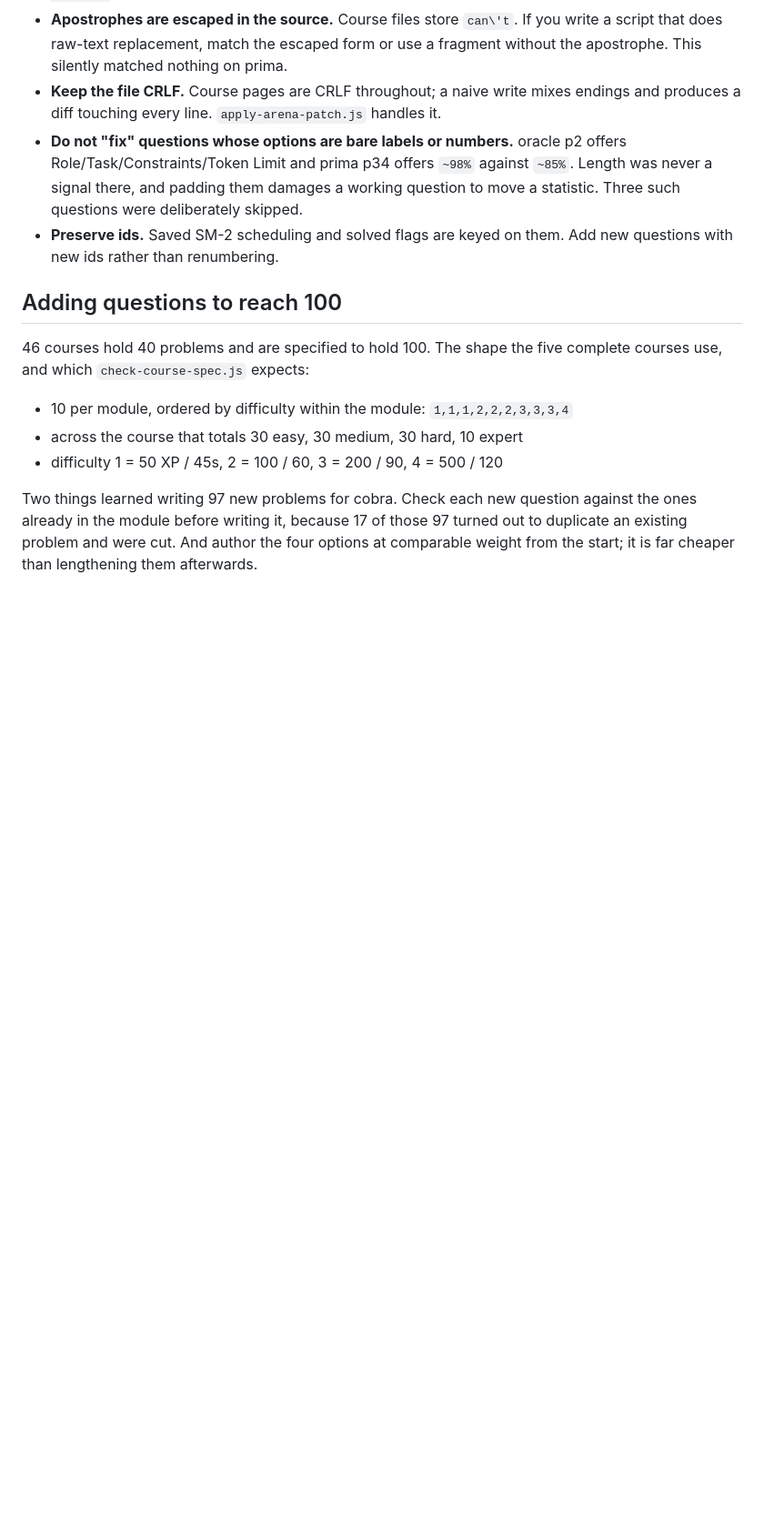
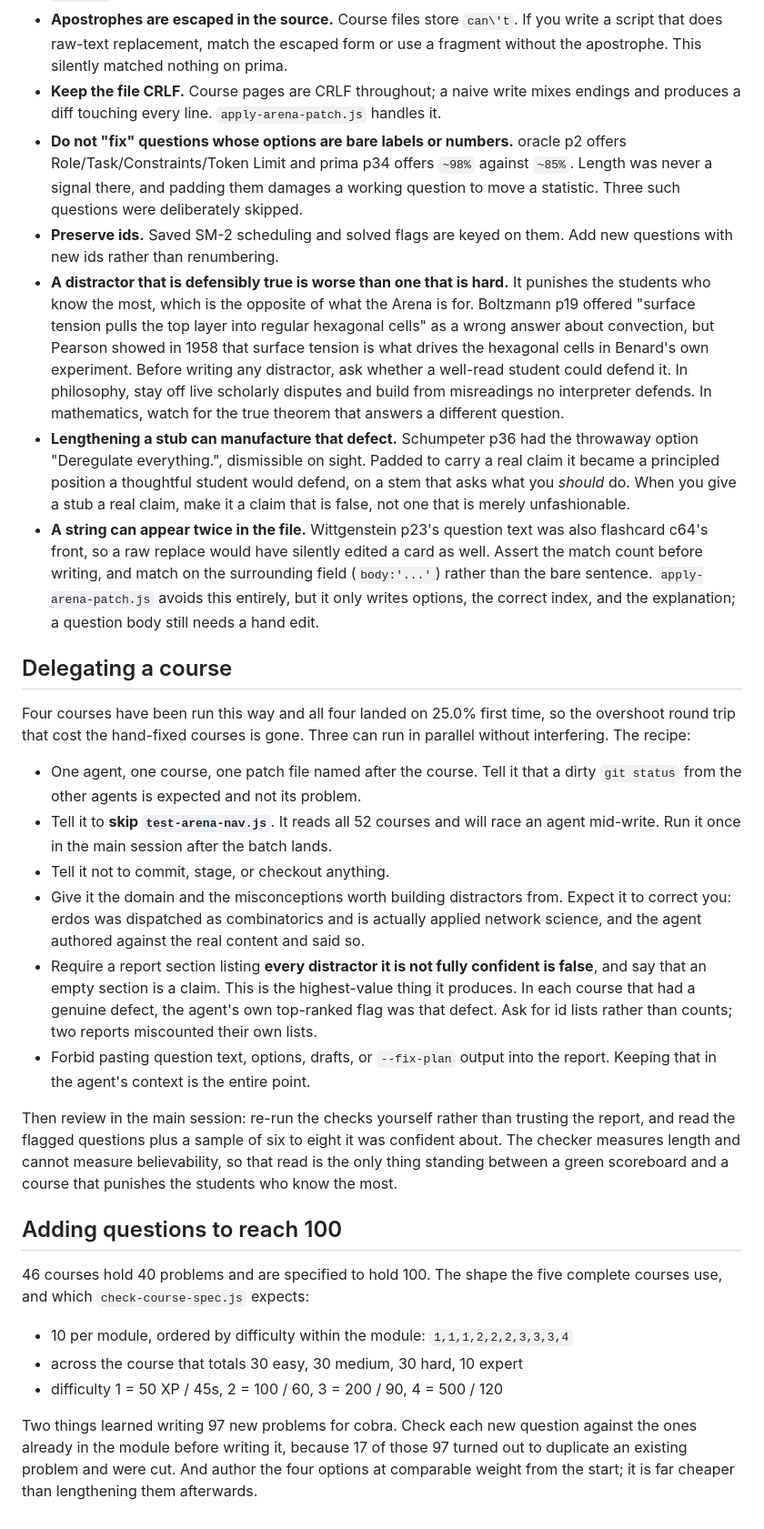
Before and after one commit to ryanross949-svg/cogito, a Markdown page: ARENA_AUTHORING.md, the part around one of its changes. Shown at 91% size. Rendered like a GitHub page; blank space fills up the shorter version.

Commit message:
docs: the delegation recipe replaces the pilot plan, and three new traps join the list
The pilot section in COGITO_CONTEXT described work that has now been done, so it was
telling the next session to run something already finished. It now points at the proven
recipe and names the next batch: planck, prigogine and lebon, chosen the same way, with
gibbon and hayek held back until their structural defects are fixed.

ARENA_AUTHORING gains a "Delegating a course" section: one agent per course, skip the
nav test because it races the others, forbid pasting question text into the report, and
require a section listing every distractor the agent is not fully confident is false.
That last one is what makes the review affordable. In every course that had a genuine
defect, the agent's own top-ranked flag was that defect.

Three traps added, each of which cost time this session.

A distractor that is defensibly true is worse than one that is merely hard, because it
punishes the students who know the most. Lengthening a stub can manufacture exactly
that defect, which is how schumpeter p36 turned "Deregulate everything." into a
position worth defending. And a question string can appear twice in a file: wittgenstein
p23's body was also flashcard c64's front, so a raw replace would have edited the card
too, and only the match-count assert caught it.

The Done list now also asks for the length-rank spread, not just the headline number.
An answer that is reliably the shortest is the same tell inverted one level down, and
the three hand-fixed courses still carry it.

Co-Authored-By: Claude Opus 5 <noreply@anthropic.com>

```diff
--- a/ARENA_AUTHORING.md
+++ b/ARENA_AUTHORING.md
@@ -90,6 +97,53 @@ Every one of these cost real time on the first four courses.
   statistic. Three such questions were deliberately skipped.
 - **Preserve ids.** Saved SM-2 scheduling and solved flags are keyed on them. Add new
   questions with new ids rather than renumbering.
+- **A distractor that is defensibly true is worse than one that is hard.** It punishes
+  the students who know the most, which is the opposite of what the Arena is for.
+  Boltzmann p19 offered "surface tension pulls the top layer into regular hexagonal
+  cells" as a wrong answer about convection, but Pearson showed in 1958 that surface
+  tension is what drives the hexagonal cells in Benard's own experiment. Before writing
+  any distractor, ask whether a well-read student could defend it. In philosophy, stay
+  off live scholarly disputes and build from misreadings no interpreter defends. In
+  mathematics, watch for the true theorem that answers a different question.
+- **Lengthening a stub can manufacture that defect.** Schumpeter p36 had the throwaway
+  option "Deregulate everything.", dismissible on sight. Padded to carry a real claim it
+  became a principled position a thoughtful student would defend, on a stem that asks
+  what you *should* do. When you give a stub a real claim, make it a claim that is
+  false, not one that is merely unfashionable.
+- **A string can appear twice in the file.** Wittgenstein p23's question text was also
+  flashcard c64's front, so a raw replace would have silently edited a card as well.
+  Assert the match count before writing, and match on the surrounding field
+  (`body:'...'`) rather than the bare sentence. `apply-arena-patch.js` avoids this
+  entirely, but it only writes options, the correct index, and the explanation; a
+  question body still needs a hand edit.
+
+## Delegating a course
+
+Four courses have been run this way and all four landed on 25.0% first time, so the
+overshoot round trip that cost the hand-fixed courses is gone. Three can run in
+parallel without interfering. The recipe:
+
+- One agent, one course, one patch file named after the course. Tell it that a dirty
+  `git status` from the other agents is expected and not its problem.
+- Tell it to **skip `test-arena-nav.js`**. It reads all 52 courses and will race an
+  agent mid-write. Run it once in the main session after the batch lands.
+- Tell it not to commit, stage, or checkout anything.
+- Give it the domain and the misconceptions worth building distractors from. Expect it
+  to correct you: erdos was dispatched as combinatorics and is actually applied network
+  science, and the agent authored against the real content and said so.
+- Require a report section listing **every distractor it is not fully confident is
+  false**, and say that an empty section is a claim. This is the highest-value thing it
+  produces. In each course that had a genuine defect, the agent's own top-ranked flag
+  was that defect. Ask for id lists rather than counts; two reports miscounted their
+  own lists.
+- Forbid pasting question text, options, drafts, or `--fix-plan` output into the report.
+  Keeping that in the agent's context is the entire point.
+
+Then review in the main session: re-run the checks yourself rather than trusting the
+report, and read the flagged questions plus a sample of six to eight it was confident
+about. The checker measures length and cannot measure believability, so that read is
+the only thing standing between a green scoreboard and a course that punishes the
+students who know the most.
 
 ## Adding questions to reach 100
 
```
Also changed, not shown: other parts of ARENA_AUTHORING.md (+8 -1 lines), COGITO_CONTEXT.md (+9 -7 lines).
